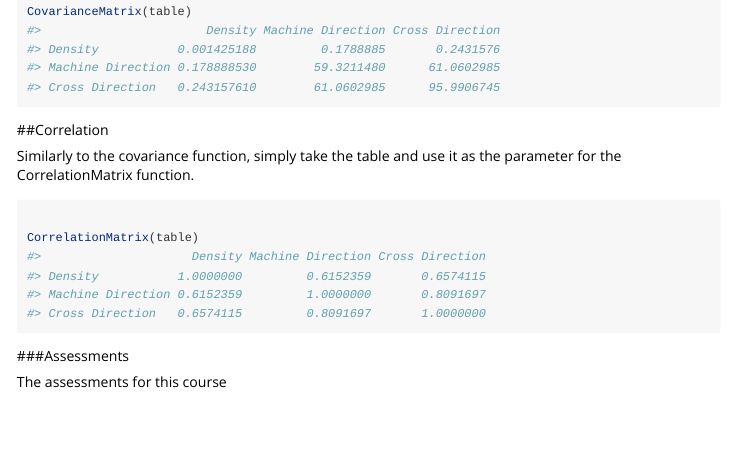
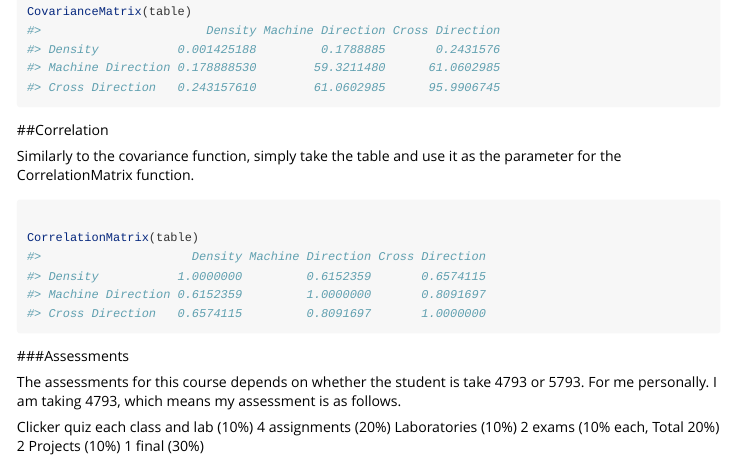
Before and after one commit to JacksonDowns/Lab1Intro, an R Markdown document (vignettes/Lab1.Rmd): the page in a window 1100 px wide, from 1920 px down. Rendered offline with R 4.5, knitr and Pandoc, with nearby package versions.

Commit message:
Finished the vignette.

```diff
--- a/vignettes/Lab1.Rmd
+++ b/vignettes/Lab1.Rmd
@@ -125,4 +125,11 @@ CorrelationMatrix(table)
 
 ###Assessments
 
-The assessments for this course
+The assessments for this course depends on whether the student is take 4793 or 5793. For me personally. I am taking 4793, which means my assessment is as follows.
+
+Clicker quiz each class and lab (10%)
+4 assignments (20%)
+Laboratories (10%)
+2 exams (10% each, Total 20%)
+2 Projects (10%)
+1 final (30%)
```
